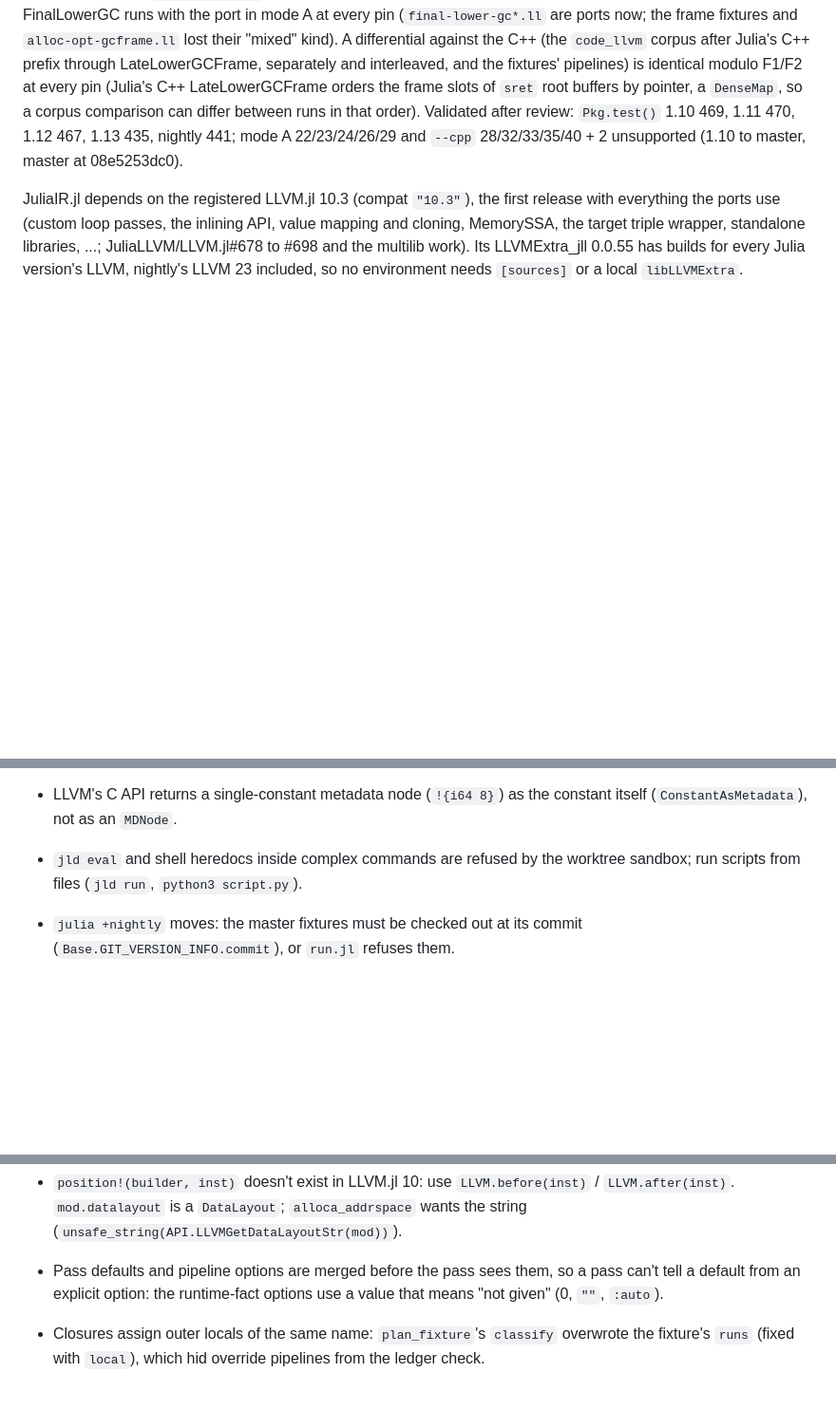
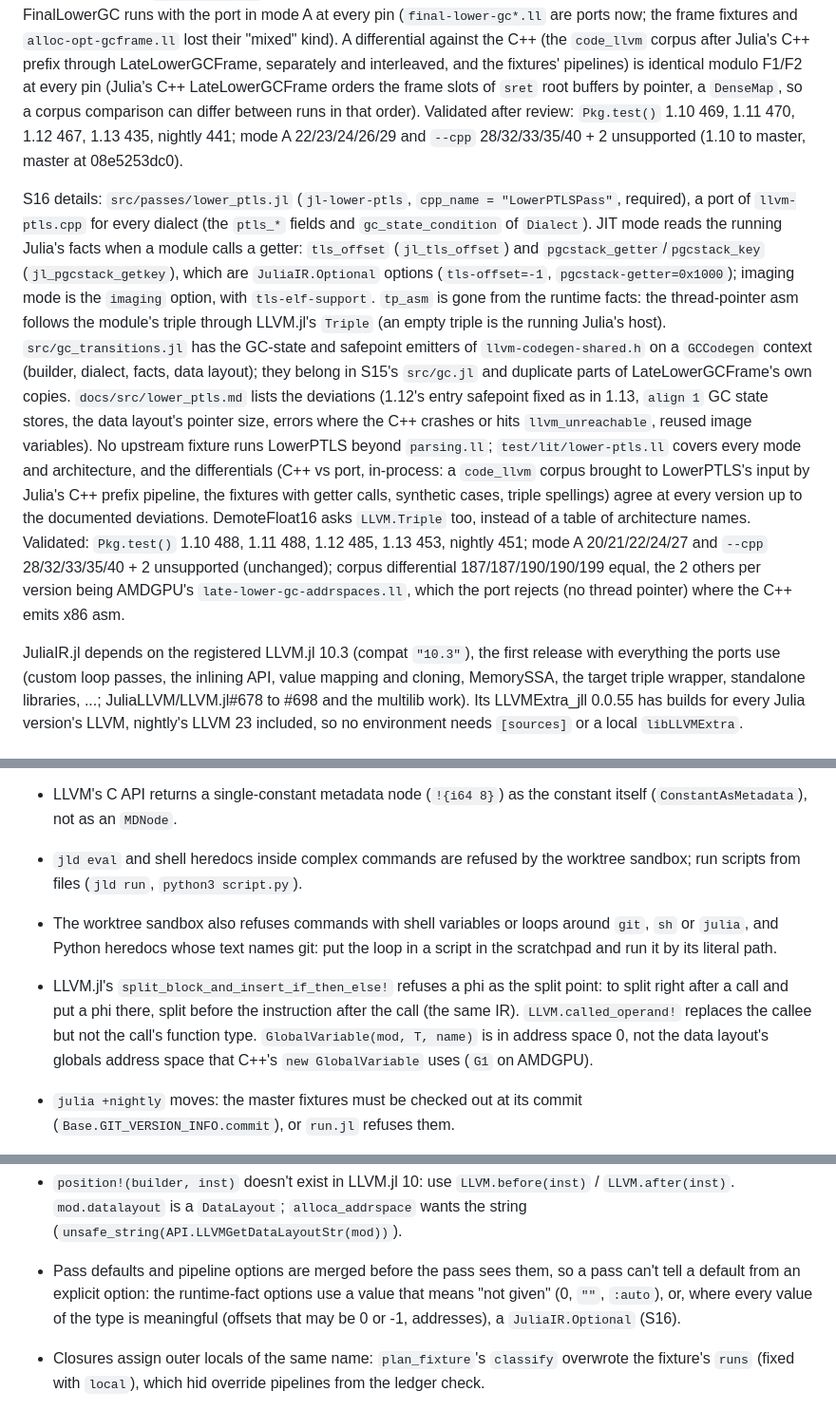
Before and after one commit to JuliaLLVM/JuliaIR.jl, a Markdown page: HANDOFF.md, 3 parts joined by grey strips. Shown at 95% size. Rendered like a GitHub page; blank space fills up the shorter version.

Commit message:
Update the hand-off note for S16
Records the LowerPTLS port, its validation, the move of the LLVM.jl dependency to tb/triple-split, the Optional pass options, and the traps found on the way.

```diff
--- a/HANDOFF.md
+++ b/HANDOFF.md
@@ -329,6 +330,30 @@ differ between runs in that order). Validated after review: `Pkg.test()` 1.10 46
 470, 1.12 467, 1.13 435, nightly 441; mode A 22/23/24/26/29 and `--cpp` 28/32/33/35/40 + 2
 unsupported (1.10 to master, master at 08e5253dc0).
 
+S16 details: `src/passes/lower_ptls.jl` (`jl-lower-ptls`, `cpp_name = "LowerPTLSPass"`,
+required), a port of `llvm-ptls.cpp` for every dialect (the `ptls_*` fields and
+`gc_state_condition` of `Dialect`). JIT mode reads the running Julia's facts when a module
+calls a getter: `tls_offset` (`jl_tls_offset`) and `pgcstack_getter`/`pgcstack_key`
+(`jl_pgcstack_getkey`), which are `JuliaIR.Optional` options (`tls-offset=-1`,
+`pgcstack-getter=0x1000`); imaging mode is the `imaging` option, with `tls-elf-support`.
+`tp_asm` is gone from the runtime facts: the thread-pointer asm follows the module's
+triple through LLVM.jl's `Triple` (an empty triple is the running Julia's host).
+`src/gc_transitions.jl` has the GC-state and safepoint emitters of
+`llvm-codegen-shared.h` on a `GCCodegen` context (builder, dialect, facts, data layout);
+they belong in S15's `src/gc.jl` and duplicate parts of LateLowerGCFrame's own copies.
+`docs/src/lower_ptls.md` lists the deviations (1.12's entry safepoint fixed as in 1.13,
+`align 1` GC state stores, the data layout's pointer size, errors where the C++ crashes or
+hits `llvm_unreachable`, reused image variables). No upstream fixture runs LowerPTLS
+beyond `parsing.ll`; `test/lit/lower-ptls.ll` covers every mode and architecture, and the
+differentials (C++ vs port, in-process: a `code_llvm` corpus brought to LowerPTLS's input
+by Julia's C++ prefix pipeline, the fixtures with getter calls, synthetic cases, triple
+spellings) agree at every version up to the documented deviations. DemoteFloat16 asks
+`LLVM.Triple` too, instead of a table of architecture names. Validated: `Pkg.test()`
+1.10 488, 1.11 488, 1.12 485, 1.13 453, nightly 451; mode A 20/21/22/24/27 and `--cpp`
+28/32/33/35/40 + 2 unsupported (unchanged); corpus differential 187/187/190/190/199 equal,
+the 2 others per version being AMDGPU's `late-lower-gc-addrspaces.ll`, which the port
+rejects (no thread pointer) where the C++ emits x86 asm.
+
 JuliaIR.jl depends on the registered LLVM.jl 10.3 (compat `"10.3"`), the first release with
 everything the ports use (custom loop passes, the inlining API, value mapping and cloning,
 MemorySSA, the target triple wrapper, standalone libraries, ...; JuliaLLVM/LLVM.jl#678 to
@@ -433,6 +458,14 @@ one would skip its lines silently. Ledger checks match `julia=` without a versio
   itself (`ConstantAsMetadata`), not as an `MDNode`.
 - `jld eval` and shell heredocs inside complex commands are refused by the worktree
   sandbox; run scripts from files (`jld run`, `python3 script.py`).
+- The worktree sandbox also refuses commands with shell variables or loops around `git`,
+  `sh` or `julia`, and Python heredocs whose text names git: put the loop in a script
+  in the scratchpad and run it by its literal path.
+- LLVM.jl's `split_block_and_insert_if_then_else!` refuses a phi as the split point: to
+  split right after a call and put a phi there, split before the instruction after the
+  call (the same IR). `LLVM.called_operand!` replaces the callee but not the call's
+  function type. `GlobalVariable(mod, T, name)` is in address space 0, not the data
+  layout's globals address space that C++'s `new GlobalVariable` uses (`G1` on AMDGPU).
 - `julia +nightly` moves: the master fixtures must be checked out at its commit
   (`Base.GIT_VERSION_INFO.commit`), or `run.jl` refuses them.
 
@@ -508,7 +541,8 @@ one would skip its lines silently. Ledger checks match `julia=` without a versio
   string (`unsafe_string(API.LLVMGetDataLayoutStr(mod))`).
 - Pass defaults and pipeline options are merged before the pass sees them, so a pass
   can't tell a default from an explicit option: the runtime-fact options use a value
-  that means "not given" (0, `""`, `:auto`).
+  that means "not given" (0, `""`, `:auto`), or, where every value of the type is
+  meaningful (offsets that may be 0 or -1, addresses), a `JuliaIR.Optional` (S16).
 - Closures assign outer locals of the same name: `plan_fixture`'s `classify` overwrote
   the fixture's `runs` (fixed with `local`), which hid override pipelines from the
   ledger check.
```
Also changed, not shown: other parts of HANDOFF.md (+2 -1 lines).
